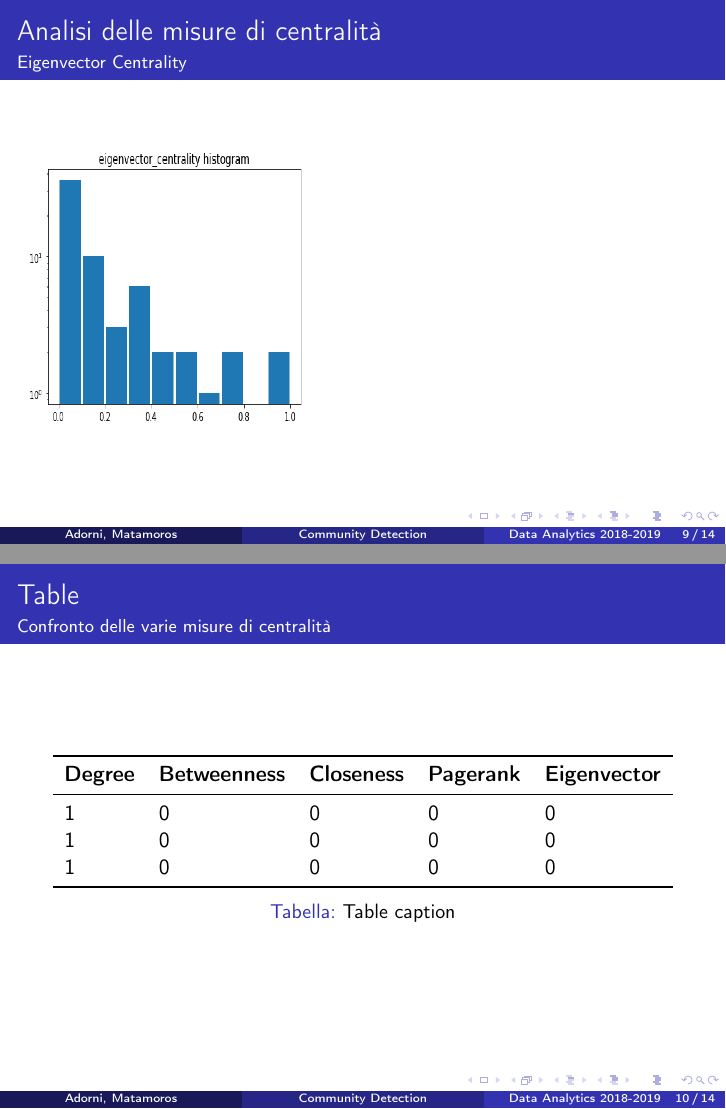
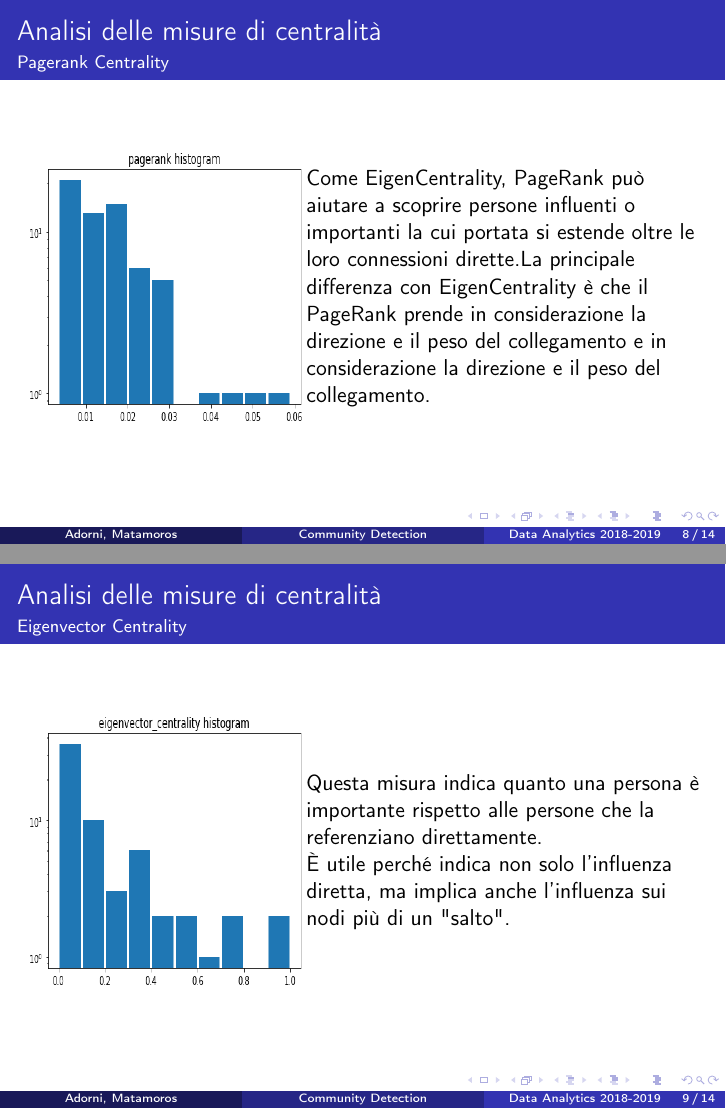
Before and after one commit to GiorgiaAuroraAdorni/MadridTrainBombingNetAnalytics, LaTeX slides (presentation/presentation.tex): pages 9 and 10 of 14 before the commit and pages 8 and 9 of 14 after it, joined at a grey line. Compiled offline with pdfLaTeX.

Commit message:
update pagerank description

```diff
--- a/presentation/presentation.tex
+++ b/presentation/presentation.tex
@@ -205,7 +205,7 @@ Questi quattro sono stati aggiunti insieme fornendo una forza di indice di conne
              \centering
              \includegraphics[height=5cm, width=5cm]{misure_grafo/pr_all.png}
            \column{0.58\linewidth}
-
+       Come EigenCentrality, PageRank può aiutare a scoprire persone influenti o importanti la cui portata si estende oltre le loro connessioni dirette.La principale differenza con EigenCentrality è che il PageRank prende in considerazione la direzione e il peso del collegamento e in considerazione la direzione e il peso del collegamento.
          \end{columns}
 
 \end{frame}
@@ -220,7 +220,8 @@ Questi quattro sono stati aggiunti insieme fornendo una forza di indice di conne
              \centering
              \includegraphics[height=5cm, width=5cm]{misure_grafo/eigen_All.png}
            \column{0.58\linewidth}
-
+            Questa misura indica quanto una persona è importante rispetto alle persone che la referenziano direttamente. \\
+            È utile perché indica non solo l'influenza diretta, ma implica anche l'influenza sui nodi più di un "salto".
          \end{columns}
 
 \end{frame}
@@ -238,11 +239,9 @@ Questi quattro sono stati aggiunti insieme fornendo una forza di indice di conne
 \begin{frame}
 \frametitle{Most Dangerous Persons}
 \framesubtitle{Confronto delle varie misure di centralità}
-\frametitle{Table}
 \begin{table}
 \begin{tabular}{l l l 1 1}
 \toprule
-
 \textbf{Degree}& \textbf{Betweenness} & \textbf{Closeness} & \textbf{Pagerank}& \textbf{Eigenvector}\\
 \midrule
 1 & 0 & 0 & 0 & 0 \\
```
Also changed, not shown: presentation/presentation.tex (1 more changed lines).
